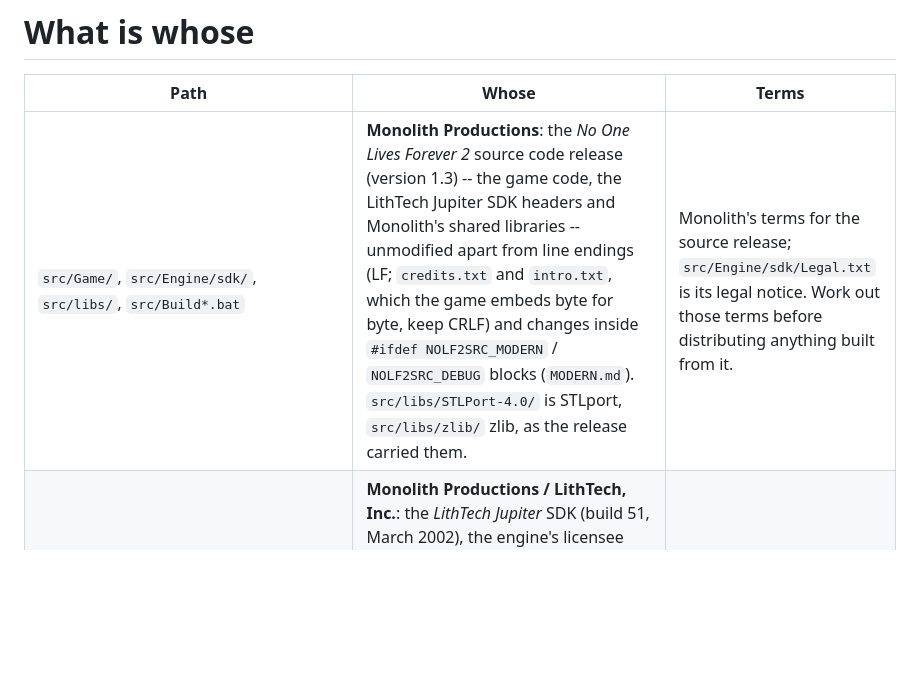
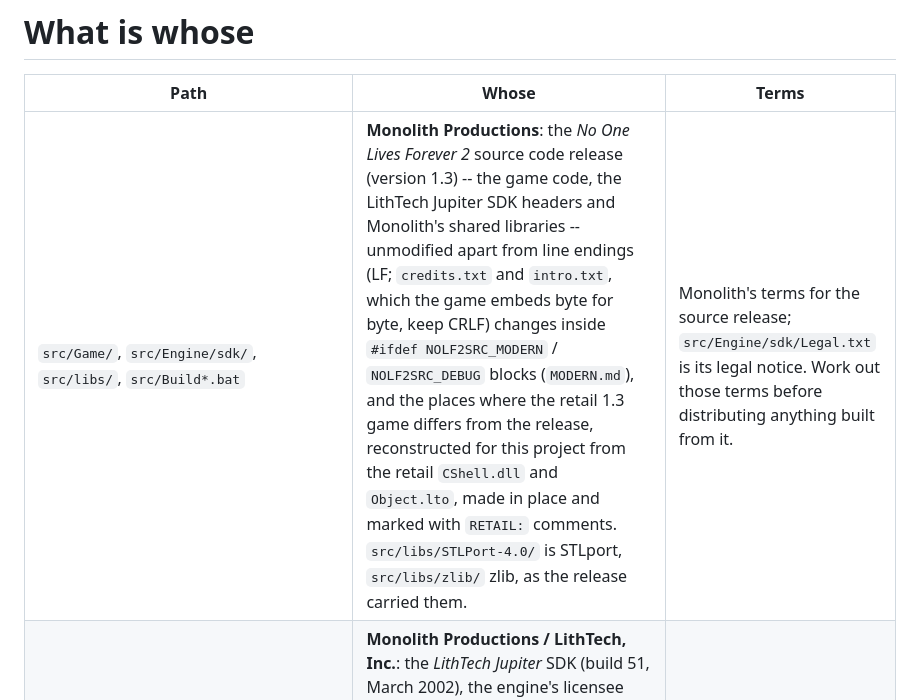
Before and after one commit to nolffan/nolf2src, a Markdown page: LICENSE-NOTES.md, the part around the change. GitHub-like rendering; blank space fills up the shorter version.

```diff
--- a/LICENSE-NOTES.md
+++ b/LICENSE-NOTES.md
@@ -2,7 +2,7 @@
 
 | Path | Whose | Terms |
 |---|---|---|
-| `src/Game/`, `src/Engine/sdk/`, `src/libs/`, `src/Build*.bat` | **Monolith Productions**: the *No One Lives Forever 2* source code release (version 1.3) -- the game code, the LithTech Jupiter SDK headers and Monolith's shared libraries -- unmodified apart from line endings (LF; `credits.txt` and `intro.txt`, which the game embeds byte for byte, keep CRLF) and changes inside `#ifdef NOLF2SRC_MODERN` / `NOLF2SRC_DEBUG` blocks (`MODERN.md`). `src/libs/STLPort-4.0/` is STLport, `src/libs/zlib/` zlib, as the release carried them. | Monolith's terms for the source release; `src/Engine/sdk/Legal.txt` is its legal notice. Work out those terms before distributing anything built from it. |
+| `src/Game/`, `src/Engine/sdk/`, `src/libs/`, `src/Build*.bat` | **Monolith Productions**: the *No One Lives Forever 2* source code release (version 1.3) -- the game code, the LithTech Jupiter SDK headers and Monolith's shared libraries -- unmodified apart from line endings (LF; `credits.txt` and `intro.txt`, which the game embeds byte for byte, keep CRLF) changes inside `#ifdef NOLF2SRC_MODERN` / `NOLF2SRC_DEBUG` blocks (`MODERN.md`), and the places where the retail 1.3 game differs from the release, reconstructed for this project from the retail `CShell.dll` and `Object.lto`, made in place and marked with `RETAIL:` comments. `src/libs/STLPort-4.0/` is STLport, `src/libs/zlib/` zlib, as the release carried them. | Monolith's terms for the source release; `src/Engine/sdk/Legal.txt` is its legal notice. Work out those terms before distributing anything built from it. |
 | `src/Game/Libs/WONAPI/`; in `src/Game/Libs/ServerDir/`, `CServerDir_Titan.*`, `TitanTest.*`, `WinSync.h`, `stdafx.*` -- **not in the repository**: copied in at build time | **Monolith Productions / LithTech, Inc.**: the *LithTech Jupiter* SDK (build 51, March 2002), the engine's licensee SDK -- its "Source Code" file group, which has what the public release lacks for `ServerDir.dll`. `WONAPI` is WON's (Sierra's) Titan client library, as Monolith shipped it to licensees; `WONAPI/WONMisc/` includes GameSpy's query-reporting code (copyright GameSpy Industries). rez/ fetches the SDK's CD image from archive.org and installs its source (`rez/fetch-isos.sh`, `rez/install-games.sh`, pinned by SHA-256); `tools/jupitersrc.py` copies these files from it with LF line endings and applies `src/nolf2src/jupiter/*.patch` (the 2002 `CServerDir_Titan` brought to the 1.3 interface). | The SDK was licensed to engine licensees, not released. archive.org labels the item public domain; nothing in the SDK says so. So it is fetched, never committed (`.gitignore`), and the caution above applies more strongly still to anything built from it (`ServerDir.dll`): work out the terms before distributing it. |
 | `src/nolf2src/`, `src/Game/Libs/ServerDir/ServerDir.dsp` and `ServerDir.dsw`, `src/Engine/ltmsg/`, `build/`, `tools/`, `docker/`, `Makefile`, the documentation | written for this project (much of it adapted from nolfsrc). The patches in `src/nolf2src/jupiter/` carry lines of the SDK's code as diff context. `src/Engine/ltmsg/ltmsg.rc` is a reconstruction of the retail `ltmsg.dll`'s resources: its strings are Monolith's engine messages, as that DLL has them. | no licence is declared |
 | `src/Engine/snddrv/`, `src/libs/ltmem/` | written for this project: a reconstruction of the engine's sound driver `SndDrv.dll` (and of what it links of the `ltmem` library) from the retail 1.3 binary, so **Monolith Productions'** code in substance. Its classes, names and code follow Monolith's later revision of the same driver, as the F.E.A.R. (Jupiter EX) engine source carries it, corrected to the retail bytes; that revision's comments are not carried over. `eax.h` and `eaxguid/eaxguid.cpp` restate what the driver uses of **Creative Labs'** EAX 2.0 interface (its ids and property layouts, the values read off the retail image) in place of Creative's SDK header and `eaxguid.lib`. | as Monolith's code above; no licence is declared for what is this project's |
```
Also changed, not shown: README.md (+3 -1 lines).
